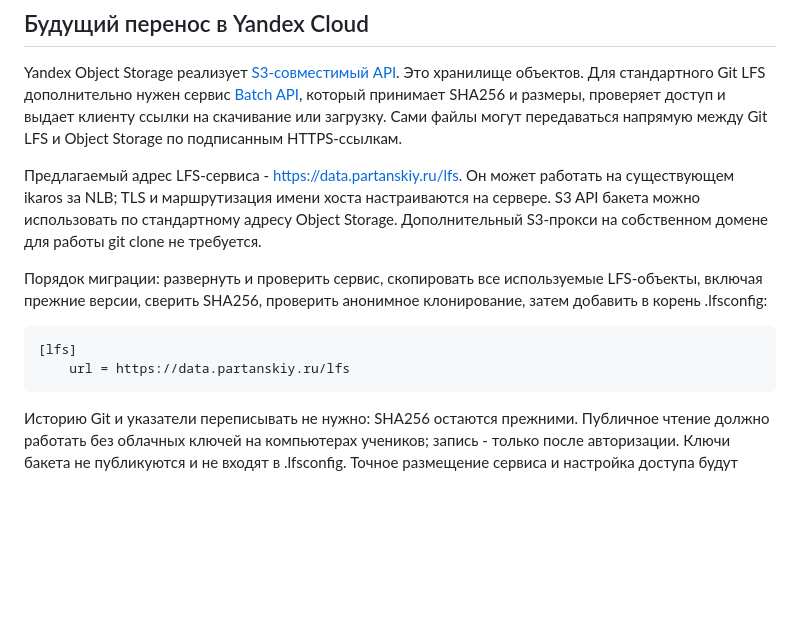
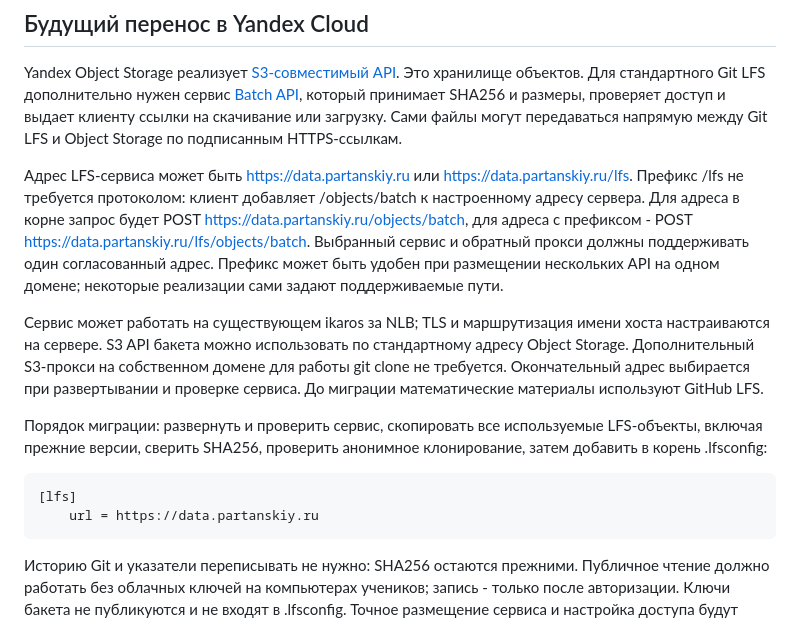
Before and after one commit to partanskiy/teaching, a Markdown page: BINARY_FLOW.md, the part around the change. Rendered like a GitHub page; blank space fills up the shorter version.

Commit message:
docs(lfs): clarify optional endpoint prefix

````diff
--- a/BINARY_FLOW.md
+++ b/BINARY_FLOW.md
@@ -79,13 +79,15 @@ CI скачивает только четыре плана, около 0.36 MiB
 
 Yandex Object Storage реализует [S3-совместимый API](https://yandex.cloud/en/docs/storage/). Это хранилище объектов. Для стандартного Git LFS дополнительно нужен сервис [Batch API](https://github.com/git-lfs/git-lfs/blob/main/docs/api/batch.md), который принимает SHA256 и размеры, проверяет доступ и выдает клиенту ссылки на скачивание или загрузку. Сами файлы могут передаваться напрямую между Git LFS и Object Storage по подписанным HTTPS-ссылкам.
 
-Предлагаемый адрес LFS-сервиса - https://data.partanskiy.ru/lfs. Он может работать на существующем ikaros за NLB; TLS и маршрутизация имени хоста настраиваются на сервере. S3 API бакета можно использовать по стандартному адресу Object Storage. Дополнительный S3-прокси на собственном домене для работы git clone не требуется.
+Адрес LFS-сервиса может быть https://data.partanskiy.ru или https://data.partanskiy.ru/lfs. Префикс /lfs не требуется протоколом: клиент добавляет /objects/batch к настроенному адресу сервера. Для адреса в корне запрос будет POST https://data.partanskiy.ru/objects/batch, для адреса с префиксом - POST https://data.partanskiy.ru/lfs/objects/batch. Выбранный сервис и обратный прокси должны поддерживать один согласованный адрес. Префикс может быть удобен при размещении нескольких API на одном домене; некоторые реализации сами задают поддерживаемые пути.
+
+Сервис может работать на существующем ikaros за NLB; TLS и маршрутизация имени хоста настраиваются на сервере. S3 API бакета можно использовать по стандартному адресу Object Storage. Дополнительный S3-прокси на собственном домене для работы git clone не требуется. Окончательный адрес выбирается при развертывании и проверке сервиса. До миграции математические материалы используют GitHub LFS.
 
 Порядок миграции: развернуть и проверить сервис, скопировать все используемые LFS-объекты, включая прежние версии, сверить SHA256, проверить анонимное клонирование, затем добавить в корень .lfsconfig:
 
 ```ini
 [lfs]
-    url = https://data.partanskiy.ru/lfs
+    url = https://data.partanskiy.ru
 ```
 
 Историю Git и указатели переписывать не нужно: SHA256 остаются прежними. Публичное чтение должно работать без облачных ключей на компьютерах учеников; запись - только после авторизации. Ключи бакета не публикуются и не входят в .lfsconfig. Точное размещение сервиса и настройка доступа будут выбраны при переносе. В текущем состоянии используется только GitHub LFS; ресурсы и конфигурация YC не изменялись.
````
